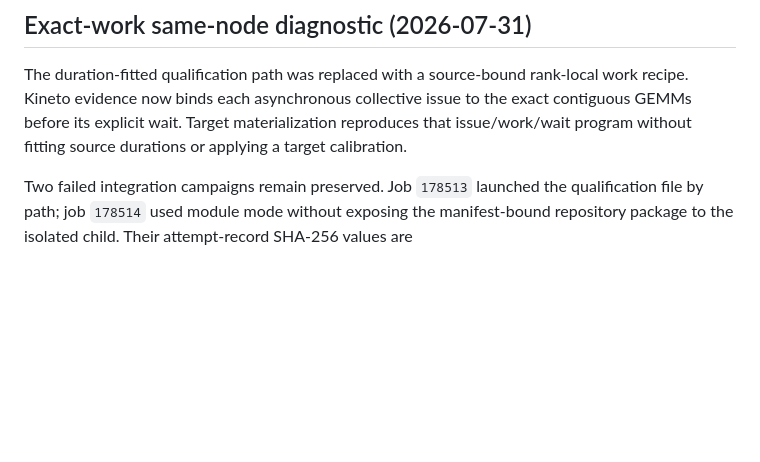
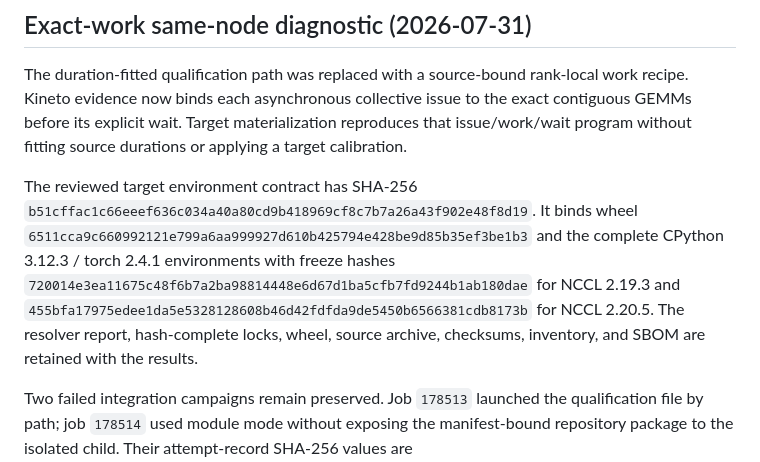
Before and after one commit to iemAnshuman/CommCanary, a Markdown page: docs/artifact-evaluation.md, the part around the change. Drawn GitHub-style; blank space fills up the shorter version.

Commit message:
docs: bind published target environment evidence

```diff
--- a/docs/artifact-evaluation.md
+++ b/docs/artifact-evaluation.md
@@ -377,6 +377,17 @@ issue to the exact contiguous GEMMs before its explicit wait. Target
 materialization reproduces that issue/work/wait program without fitting source
 durations or applying a target calibration.
 
+The reviewed target environment contract has SHA-256
+`b51cffac1c66eeef636c034a40a80cd9b418969cf8c7b7a26a43f902e48f8d19`.
+It binds wheel
+`6511cca9c660992121e799a6aa999927d610b425794e428be9d85b35ef3be1b3`
+and the complete CPython 3.12.3 / torch 2.4.1 environments with freeze hashes
+`720014e3ea11675c48f6b7a2ba98814448e6d67d1ba5cfb7fd9244b1ab180dae`
+for NCCL 2.19.3 and
+`455bfa17975edee1da5e5328128608b46d42fdfda9de5450b6566381cdb8173b`
+for NCCL 2.20.5. The resolver report, hash-complete locks, wheel, source
+archive, checksums, inventory, and SBOM are retained with the results.
+
 Two failed integration campaigns remain preserved. Job `178513` launched the
 qualification file by path; job `178514` used module mode without exposing the
 manifest-bound repository package to the isolated child. Their attempt-record
```
